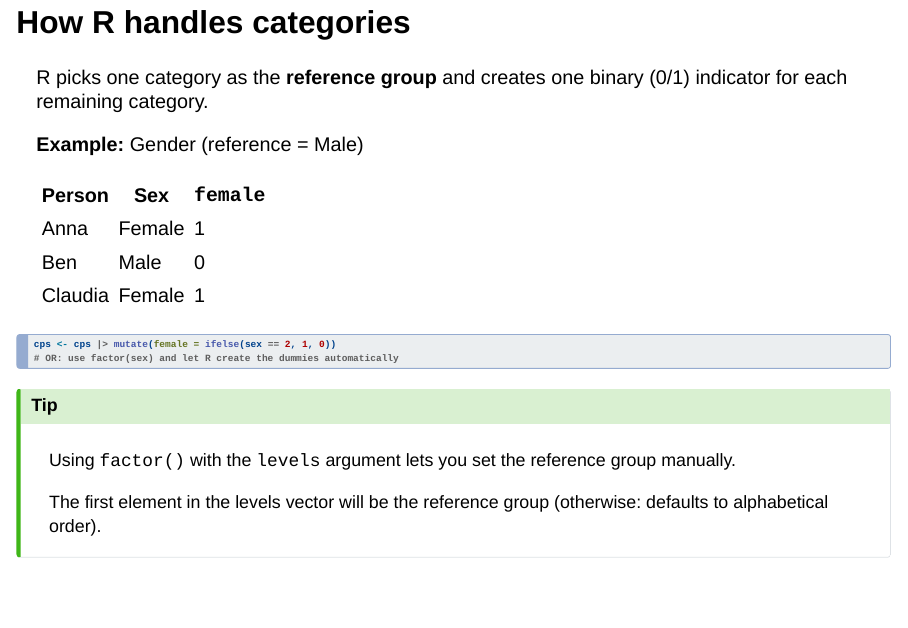
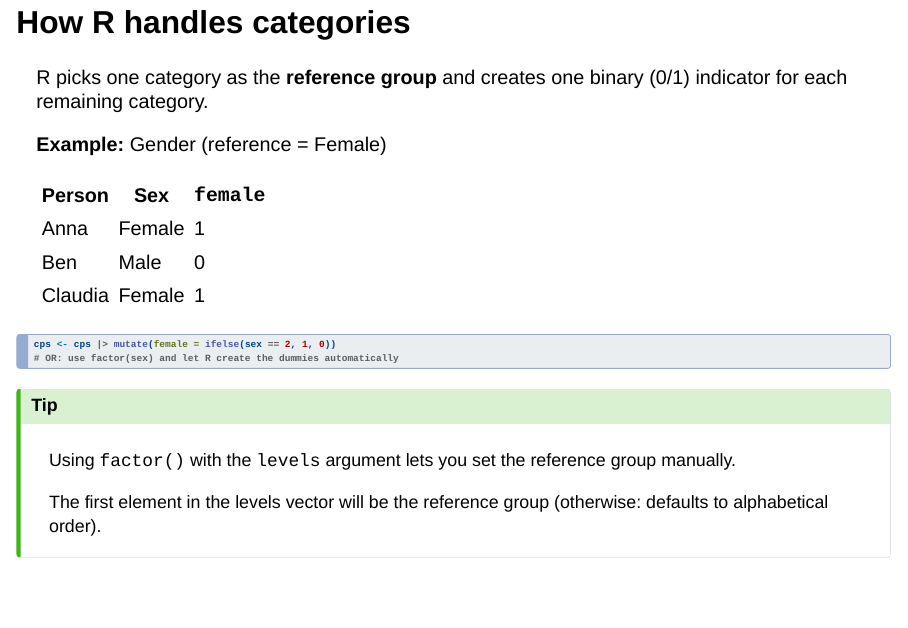
Before and after one commit to data-science-ma/AdvancedDataScience26-Material, a Quarto document (sessions/session_02/slides.qmd): page 17 of 34. Rendered offline with R 4.5, knitr and Pandoc in place of Quarto, with nearby package versions; drawn as Slidy slides in place of the format the file asks for; some code elsewhere in the file could not run offline.

Commit message:
correct typo in slides

```diff
--- a/sessions/session_02/slides.qmd
+++ b/sessions/session_02/slides.qmd
@@ -288,7 +288,7 @@ A variable that takes a **finite set of named values** — not a continuous scal
 
 R picks one category as the **reference group** and creates one binary (0/1) indicator for each remaining category.
 
-**Example:** Gender (reference = Male)
+**Example:** Gender (reference = Female)
 
 | Person | Sex | `female` |
 |--------|-----|---------------|
```
